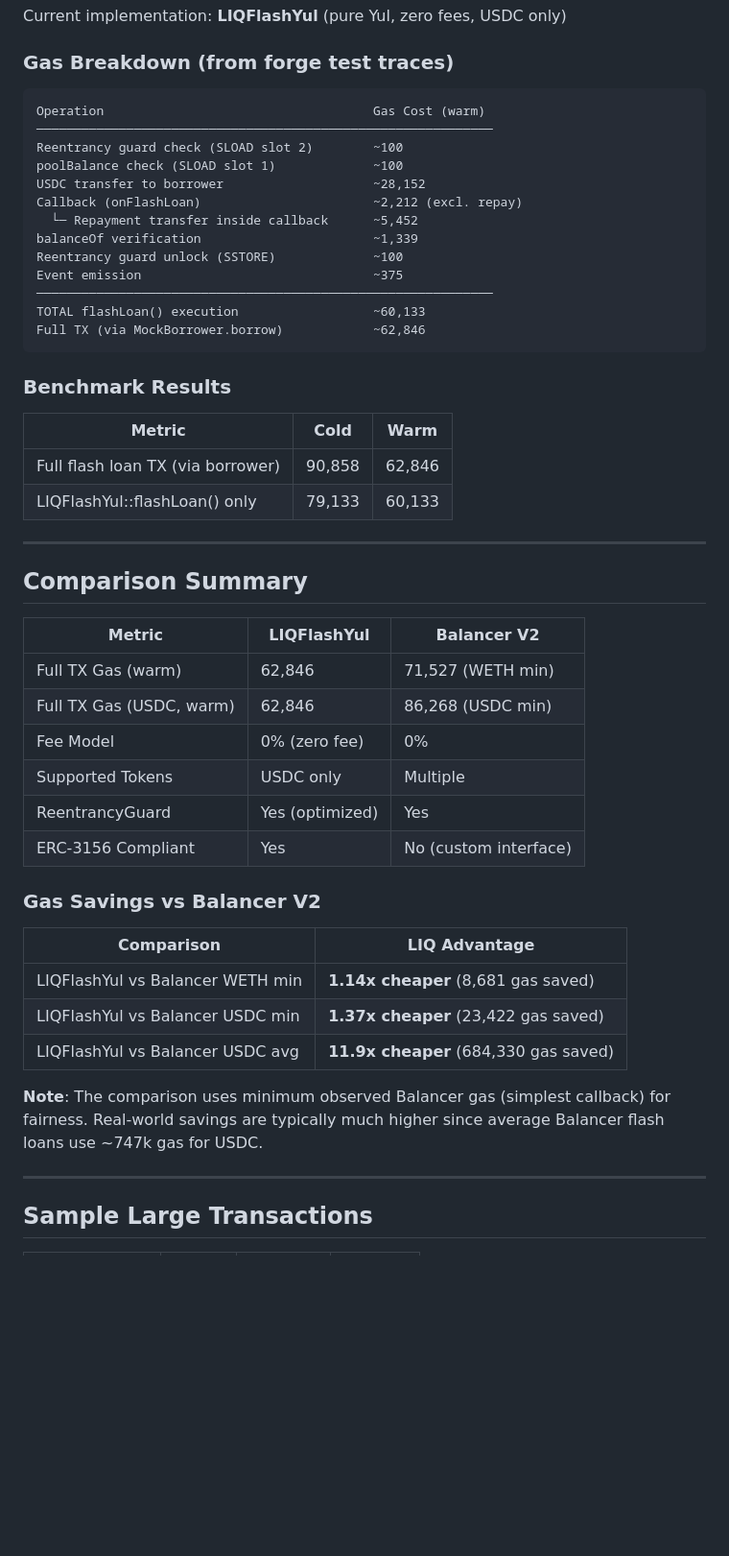
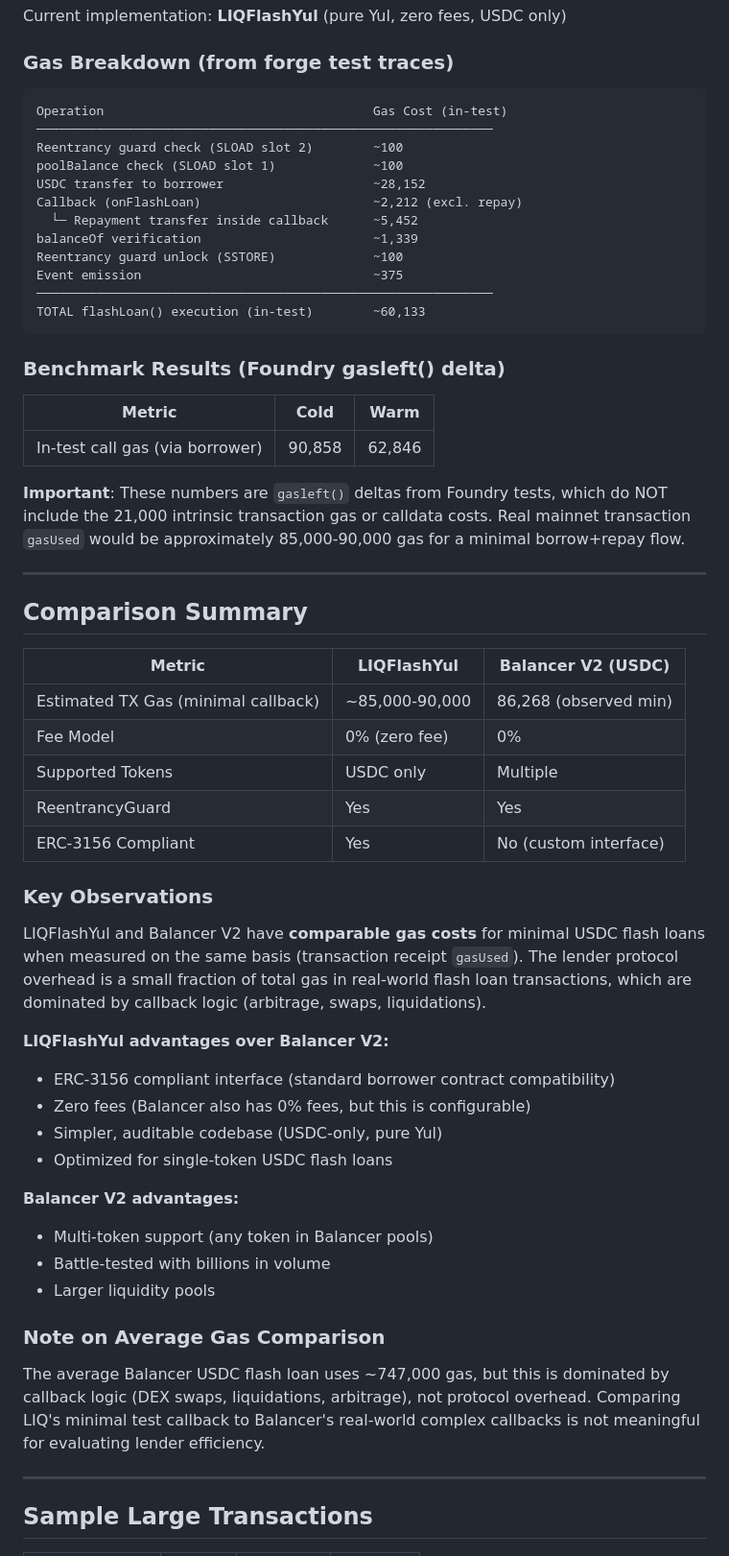
Before and after one commit to igor53627/liq, a Markdown page: research/BALANCER_COMPARISON.md, the part around the change. Shown at 96% size. GitHub-like rendering; blank space fills up the shorter version.

Commit message:
docs: fix misleading gas comparison claims in BALANCER_COMPARISON.md
- Remove misleading 'x cheaper' claims that compared different measurement bases
- Clarify that Foundry gasleft() deltas don't include 21k intrinsic tx gas
- Update estimated real tx gasUsed to ~85-90k (comparable to Balancer's 86k min)
- Remove WETH comparison (LIQFlashYul is USDC-only)
- Remove misleading 'vs avg' comparison (callback logic dominates, not protocol)
- Add honest 'Key Observations' section explaining comparable gas costs
- List actual advantages of each protocol fairly

Co-Authored-By: Player 53627 <github.stagnate430@passmail.com>

````diff
--- a/research/BALANCER_COMPARISON.md
+++ b/research/BALANCER_COMPARISON.md
@@ -89,7 +89,7 @@ Current implementation: **LIQFlashYul** (pure Yul, zero fees, USDC only)
 ### Gas Breakdown (from forge test traces)
 
 ```
-Operation                                    Gas Cost (warm)
+Operation                                    Gas Cost (in-test)
 ─────────────────────────────────────────────────────────────
 Reentrancy guard check (SLOAD slot 2)        ~100
 poolBalance check (SLOAD slot 1)             ~100
@@ -100,39 +100,47 @@ balanceOf verification                       ~1,339
 Reentrancy guard unlock (SSTORE)             ~100
 Event emission                               ~375
 ─────────────────────────────────────────────────────────────
-TOTAL flashLoan() execution                  ~60,133
-Full TX (via MockBorrower.borrow)            ~62,846
+TOTAL flashLoan() execution (in-test)        ~60,133
 ```
 
-### Benchmark Results
+### Benchmark Results (Foundry gasleft() delta)
 
 | Metric | Cold | Warm |
 |--------|------|------|
-| Full flash loan TX (via borrower) | 90,858 | 62,846 |
-| LIQFlashYul::flashLoan() only | 79,133 | 60,133 |
+| In-test call gas (via borrower) | 90,858 | 62,846 |
+
+**Important**: These numbers are `gasleft()` deltas from Foundry tests, which do NOT include the 21,000 intrinsic transaction gas or calldata costs. Real mainnet transaction `gasUsed` would be approximately 85,000-90,000 gas for a minimal borrow+repay flow.
 
 ---
 
 ## Comparison Summary
 
-| Metric | LIQFlashYul | Balancer V2 |
-|--------|-------------|-------------|
-| Full TX Gas (warm) | 62,846 | 71,527 (WETH min) |
-| Full TX Gas (USDC, warm) | 62,846 | 86,268 (USDC min) |
+| Metric | LIQFlashYul | Balancer V2 (USDC) |
+|--------|-------------|---------------------|
+| Estimated TX Gas (minimal callback) | ~85,000-90,000 | 86,268 (observed min) |
 | Fee Model | 0% (zero fee) | 0% |
 | Supported Tokens | USDC only | Multiple |
-| ReentrancyGuard | Yes (optimized) | Yes |
+| ReentrancyGuard | Yes | Yes |
 | ERC-3156 Compliant | Yes | No (custom interface) |
 
-### Gas Savings vs Balancer V2
+### Key Observations
 
-| Comparison | LIQ Advantage |
-|------------|---------------|
-| LIQFlashYul vs Balancer WETH min | **1.14x cheaper** (8,681 gas saved) |
-| LIQFlashYul vs Balancer USDC min | **1.37x cheaper** (23,422 gas saved) |
-| LIQFlashYul vs Balancer USDC avg | **11.9x cheaper** (684,330 gas saved) |
+LIQFlashYul and Balancer V2 have **comparable gas costs** for minimal USDC flash loans when measured on the same basis (transaction receipt `gasUsed`). The lender protocol overhead is a small fraction of total gas in real-world flash loan transactions, which are dominated by callback logic (arbitrage, swaps, liquidations).
 
-**Note**: The comparison uses minimum observed Balancer gas (simplest callback) for fairness. Real-world savings are typically much higher since average Balancer flash loans use ~747k gas for USDC.
+**LIQFlashYul advantages over Balancer V2:**
+- ERC-3156 compliant interface (standard borrower contract compatibility)
+- Zero fees (Balancer also has 0% fees, but this is configurable)
+- Simpler, auditable codebase (USDC-only, pure Yul)
+- Optimized for single-token USDC flash loans
+
+**Balancer V2 advantages:**
+- Multi-token support (any token in Balancer pools)
+- Battle-tested with billions in volume
+- Larger liquidity pools
+
+### Note on Average Gas Comparison
+
+The average Balancer USDC flash loan uses ~747,000 gas, but this is dominated by callback logic (DEX swaps, liquidations, arbitrage), not protocol overhead. Comparing LIQ's minimal test callback to Balancer's real-world complex callbacks is not meaningful for evaluating lender efficiency.
 
 ---
 
````
